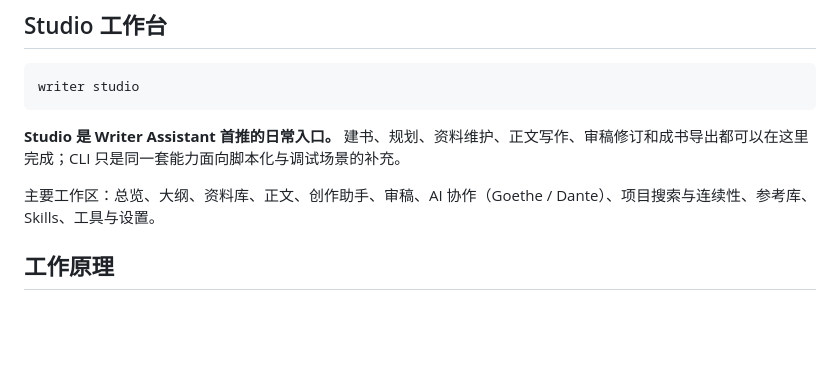
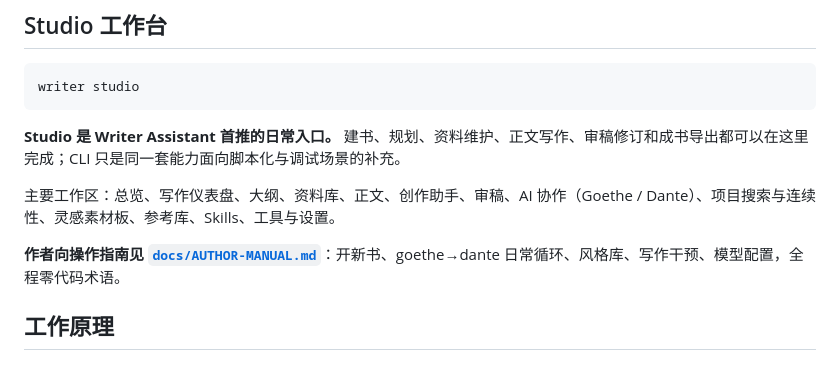
Before and after one commit to kope1d/writer-assistant, a Markdown page: README.md, the part around the change. Drawn GitHub-style; blank space fills up the shorter version.

```diff
--- a/README.md
+++ b/README.md
@@ -88,7 +88,9 @@ writer studio
 
 **Studio 是 Writer Assistant 首推的日常入口。** 建书、规划、资料维护、正文写作、审稿修订和成书导出都可以在这里完成；CLI 只是同一套能力面向脚本化与调试场景的补充。
 
-主要工作区：总览、大纲、资料库、正文、创作助手、审稿、AI 协作（Goethe / Dante）、项目搜索与连续性、参考库、Skills、工具与设置。
+主要工作区：总览、写作仪表盘、大纲、资料库、正文、创作助手、审稿、AI 协作（Goethe / Dante）、项目搜索与连续性、灵感素材板、参考库、Skills、工具与设置。
+
+**作者向操作指南见 [`docs/AUTHOR-MANUAL.md`](docs/AUTHOR-MANUAL.md)**：开新书、goethe→dante 日常循环、风格库、写作干预、模型配置，全程零代码术语。
 
 ## 工作原理
 
```
Also changed, not shown: docs/AUTHOR-MANUAL.md (added, +97 -0 lines).
